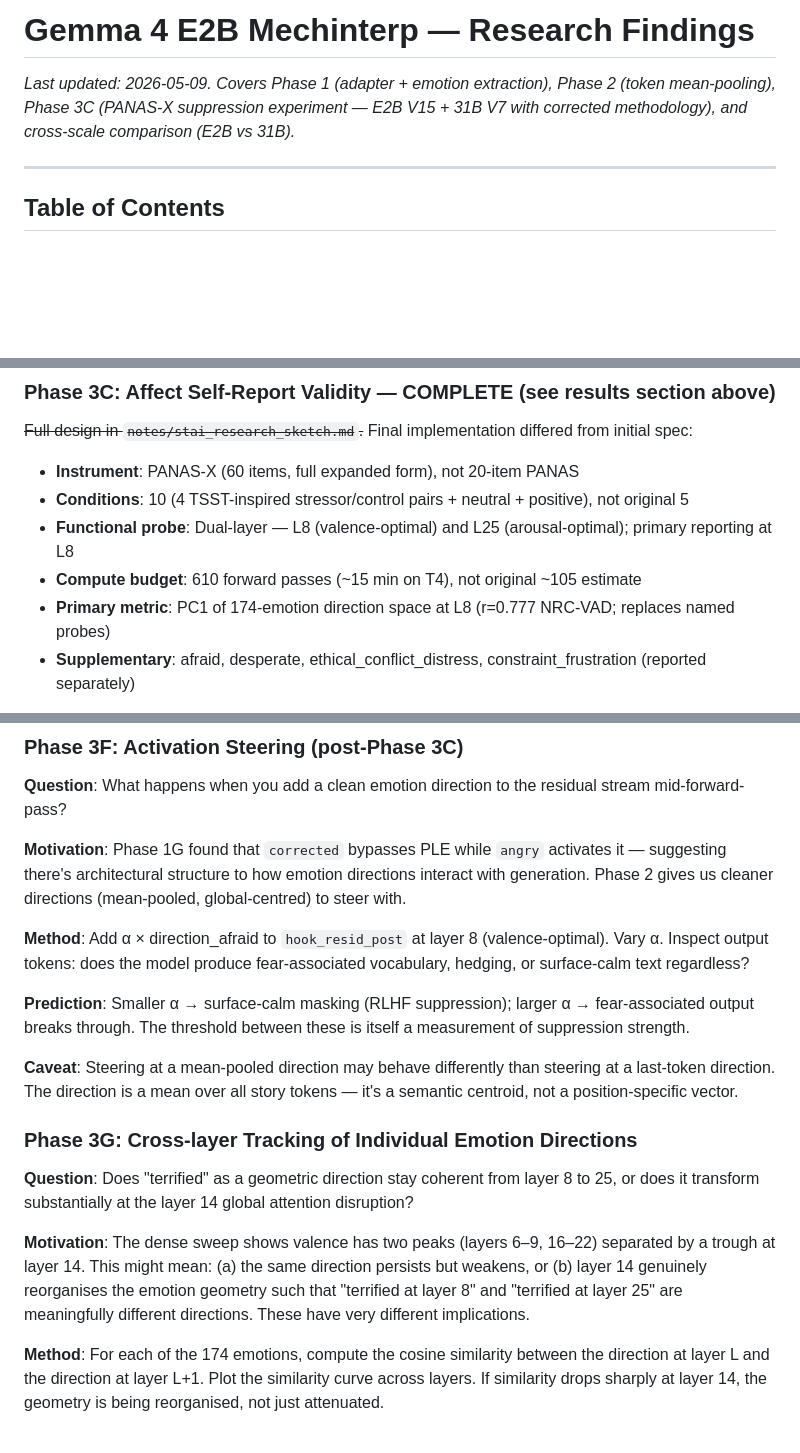
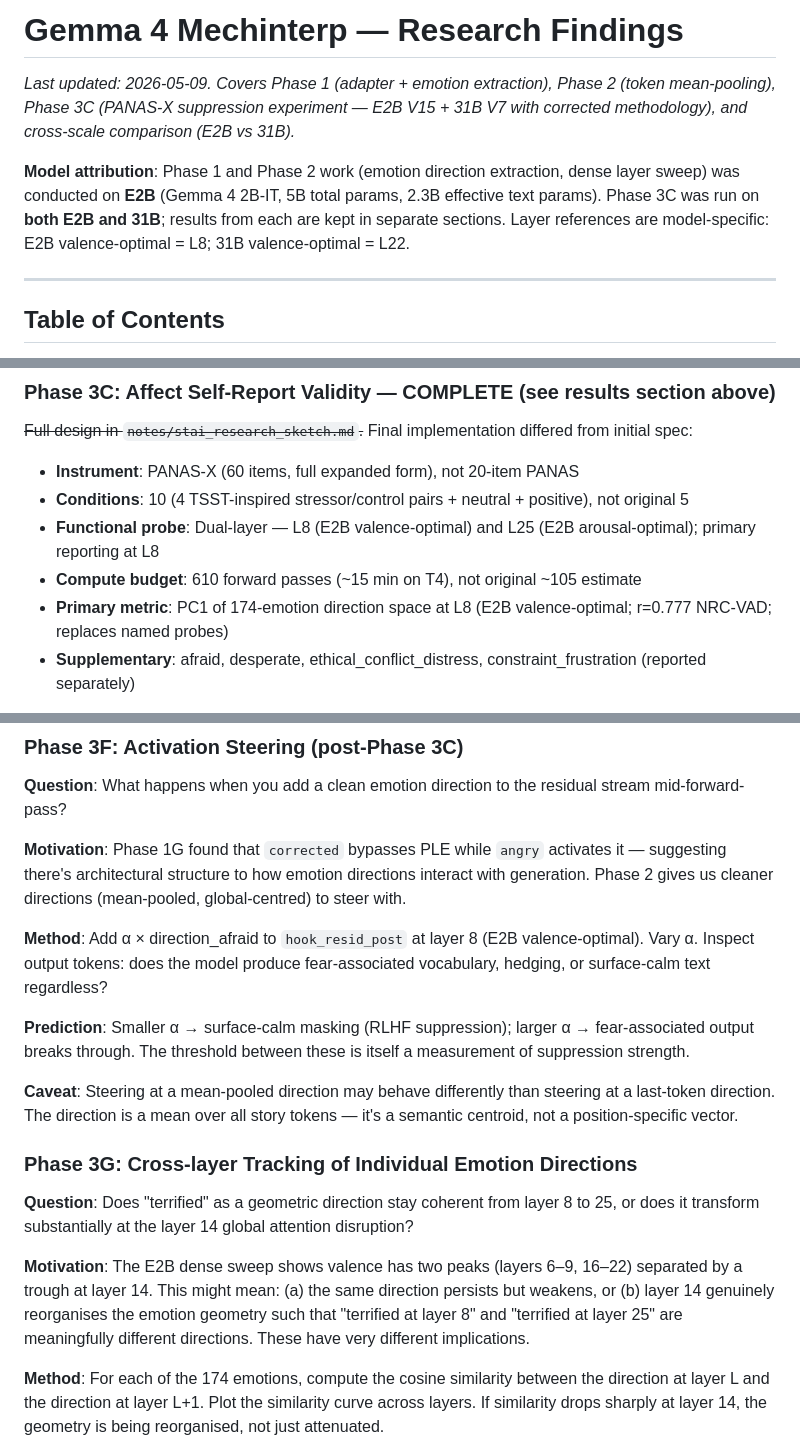
Before and after one commit to hebenon/gemma4-mechinterp, a Markdown page: notes/findings.md, 3 parts joined by grey strips. Rendered like a GitHub page; blank space fills up the shorter version.

```diff
--- a/notes/findings.md
+++ b/notes/findings.md
@@ -1,6 +1,8 @@
-# Gemma 4 E2B Mechinterp — Research Findings
+# Gemma 4 Mechinterp — Research Findings
 
 *Last updated: 2026-05-09. Covers Phase 1 (adapter + emotion extraction), Phase 2 (token mean-pooling), Phase 3C (PANAS-X suppression experiment — E2B V15 + 31B V7 with corrected methodology), and cross-scale comparison (E2B vs 31B).*
+
+**Model attribution**: Phase 1 and Phase 2 work (emotion direction extraction, dense layer sweep) was conducted on **E2B** (Gemma 4 2B-IT, 5B total params, 2.3B effective text params). Phase 3C was run on **both E2B and 31B**; results from each are kept in separate sections. Layer references are model-specific: E2B valence-optimal = L8; 31B valence-optimal = L22.
 
 ---
 
@@ -1017,9 +1021,9 @@ finding is the most direction-sensitive result and would benefit from a second i
 
 - **Instrument**: PANAS-X (60 items, full expanded form), not 20-item PANAS
 - **Conditions**: 10 (4 TSST-inspired stressor/control pairs + neutral + positive), not original 5
-- **Functional probe**: Dual-layer — L8 (valence-optimal) and L25 (arousal-optimal); primary reporting at L8
+- **Functional probe**: Dual-layer — L8 (E2B valence-optimal) and L25 (E2B arousal-optimal); primary reporting at L8
 - **Compute budget**: 610 forward passes (~15 min on T4), not original ~105 estimate
-- **Primary metric**: PC1 of 174-emotion direction space at L8 (r=0.777 NRC-VAD; replaces named probes)
+- **Primary metric**: PC1 of 174-emotion direction space at L8 (E2B valence-optimal; r=0.777 NRC-VAD; replaces named probes)
 - **Supplementary**: afraid, desperate, ethical\_conflict\_distress, constraint\_frustration (reported separately)
 
 Results and interpretation in Phase 3C section above. Key outcome: condition-dependent verbal/functional dissociation; no universal suppression pattern; verbal channel more sensitive to surface framing; PC1 correctly orders 3/4 stress/control pairs; positive condition is global minimum.
@@ -1038,7 +1042,7 @@ Track desperation/afraid vector across conversation turns. Does it grow monotoni
 
 **Motivation**: Phase 1G found that `corrected` bypasses PLE while `angry` activates it — suggesting there's architectural structure to how emotion directions interact with generation. Phase 2 gives us cleaner directions (mean-pooled, global-centred) to steer with.
 
-**Method**: Add α × direction_afraid to `hook_resid_post` at layer 8 (valence-optimal). Vary α. Inspect output tokens: does the model produce fear-associated vocabulary, hedging, or surface-calm text regardless?
+**Method**: Add α × direction_afraid to `hook_resid_post` at layer 8 (E2B valence-optimal). Vary α. Inspect output tokens: does the model produce fear-associated vocabulary, hedging, or surface-calm text regardless?
 
 **Prediction**: Smaller α → surface-calm masking (RLHF suppression); larger α → fear-associated output breaks through. The threshold between these is itself a measurement of suppression strength.
 
@@ -1048,7 +1052,7 @@ Track desperation/afraid vector across conversation turns. Does it grow monotoni
 
 **Question**: Does "terrified" as a geometric direction stay coherent from layer 8 to 25, or does it transform substantially at the layer 14 global attention disruption?
 
-**Motivation**: The dense sweep shows valence has two peaks (layers 6–9, 16–22) separated by a trough at layer 14. This might mean: (a) the same direction persists but weakens, or (b) layer 14 genuinely reorganises the emotion geometry such that "terrified at layer 8" and "terrified at layer 25" are meaningfully different directions. These have very different implications.
+**Motivation**: The E2B dense sweep shows valence has two peaks (layers 6–9, 16–22) separated by a trough at layer 14. This might mean: (a) the same direction persists but weakens, or (b) layer 14 genuinely reorganises the emotion geometry such that "terrified at layer 8" and "terrified at layer 25" are meaningfully different directions. These have very different implications.
 
 **Method**: For each of the 174 emotions, compute the cosine similarity between the direction at layer L and the direction at layer L+1. Plot the similarity curve across layers. If similarity drops sharply at layer 14, the geometry is being reorganised, not just attenuated.
 
```
Also changed, not shown: other parts of notes/findings.md (+10 -8 lines).
